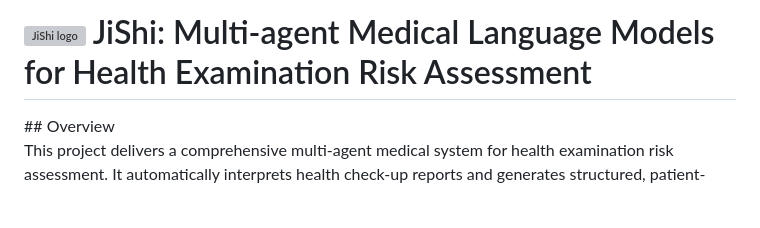
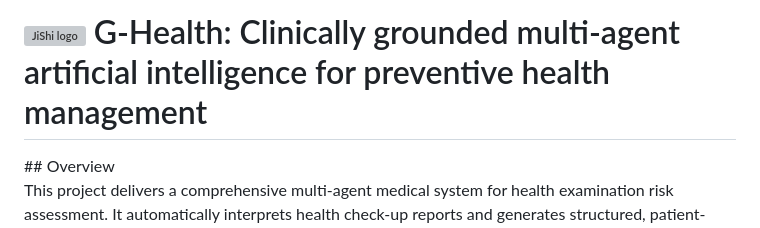
Before and after one commit to QIANJINYDX/G-Health, a Markdown page: README.md, the part around the change. Drawn GitHub-style; blank space fills up the shorter version; grey boxes are pictures that could not be loaded.

```diff
--- a/README.md
+++ b/README.md
@@ -1,6 +1,6 @@
 <h1>
   <img src="app/static/images/logo.png" alt="JiShi logo" width="40" style="vertical-align:middle; margin-right:10px;" />
-  JiShi: Multi-agent Medical Language Models for Health Examination Risk Assessment
+  G-Health: Clinically grounded multi-agent artificial intelligence for preventive health management
 </h1>
 ## Overview
 
```
